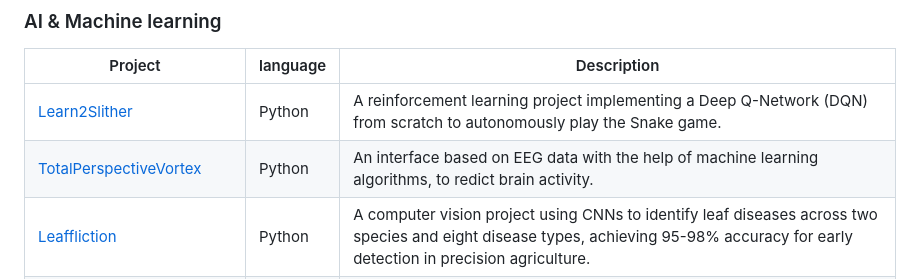
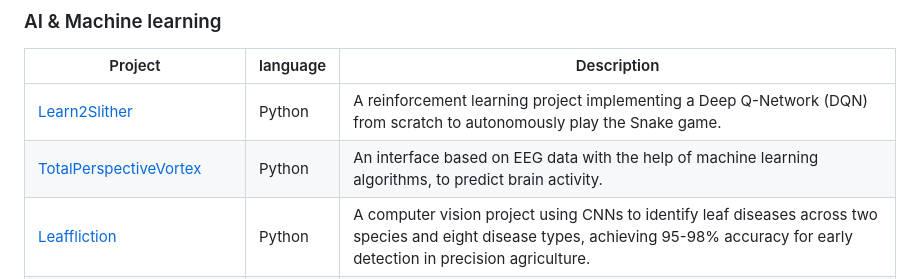
Before and after one commit to swangarch/swangarch, a Markdown page: README.md, the part around the change. Rendered like a GitHub page.

Commit message:
Fix typo in TotalPerspectiveVortex description

```diff
--- a/README.md
+++ b/README.md
@@ -65,7 +65,7 @@ My interests include:
 | Project |language| Description |
 |----------|-------------|-------------|
 | [Learn2Slither](https://github.com/swangarch/learn2slither) |Python| A reinforcement learning project implementing a Deep Q-Network (DQN) from scratch to autonomously play the Snake game. |
-|[TotalPerspectiveVortex](https://github.com/swangarch/total-perspective-vortex)|Python| An interface based on EEG data with the help of machine learning algorithms, to redict brain activity.
+|[TotalPerspectiveVortex](https://github.com/swangarch/total-perspective-vortex)|Python| An interface based on EEG data with the help of machine learning algorithms, to predict brain activity.
 | [Leaffliction](https://github.com/swangarch/leaffliction) |Python| A computer vision project using CNNs to identify leaf diseases across two species and eight disease types, achieving 95-98% accuracy for early detection in precision agriculture. |
 | [NanoAgent-CLI](https://github.com/swangarch/nanoAgent-CLI) |Python| A minimalist Command Line Interface coding agent in less than 100 lines of python code. |
 | [Convolutional Neural Network](https://github.com/swangarch/convolutional_neural_network) |Python| Implemented a CNN with Pytorch — tested on multiple datasets |
```
